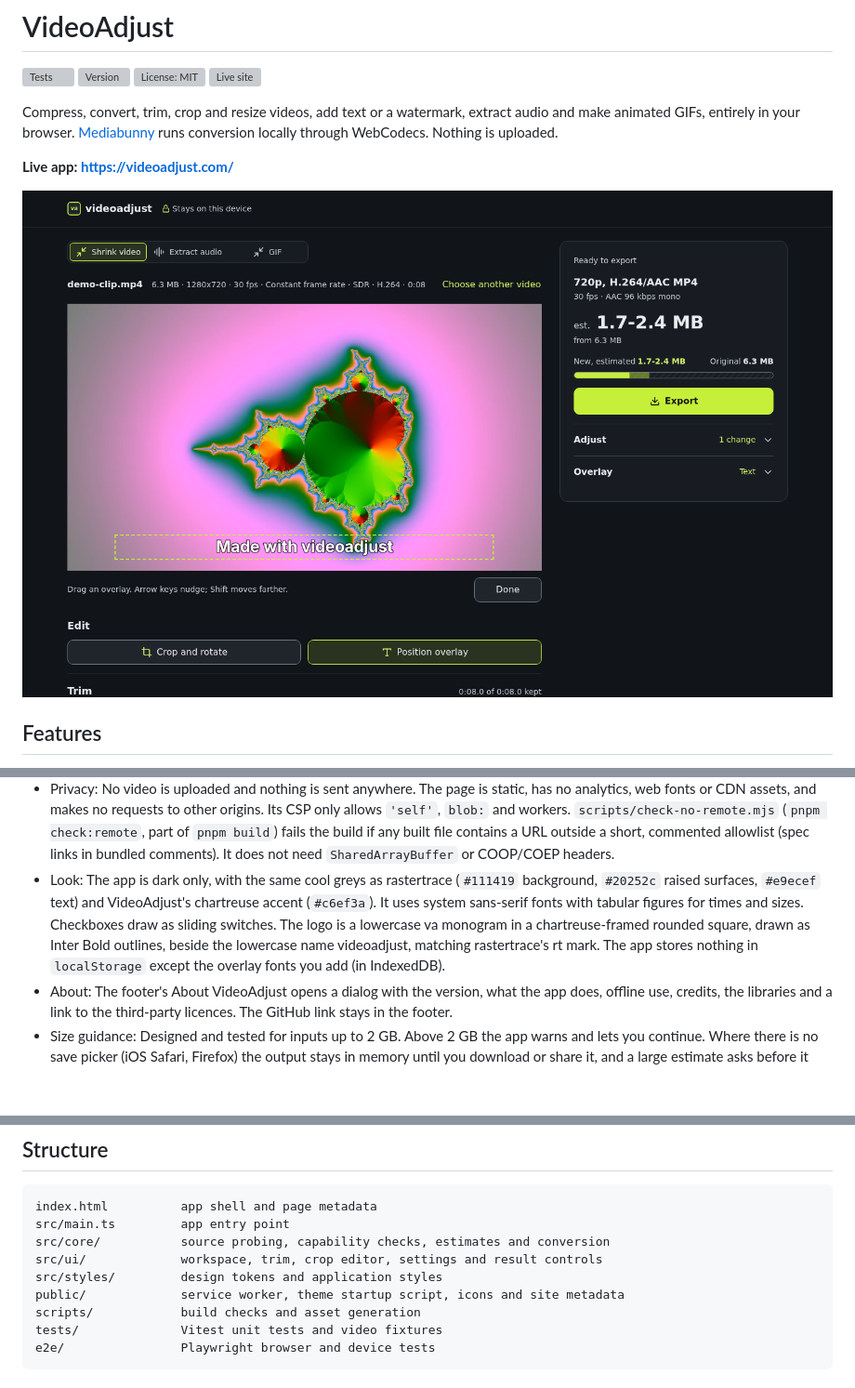
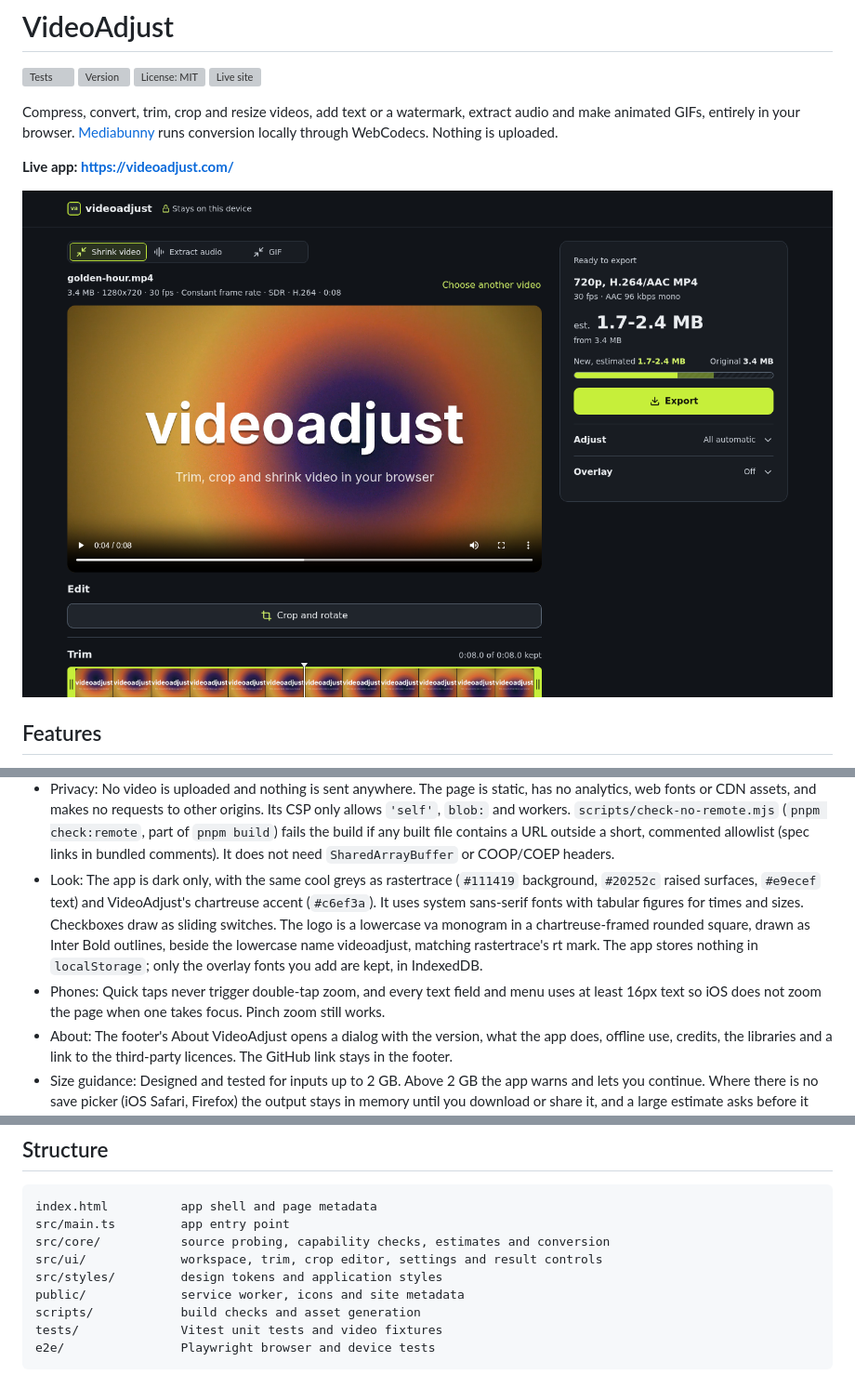
Before and after one commit to bradsec/videoadjust, a Markdown page: README.md, 3 parts joined by grey strips. Shown: that part at 93% size. Rendered like a GitHub page; pictures changed too: screenshot.png; blank space fills up the shorter version; grey boxes are pictures that could not be loaded.

Commit message:
fix: stop iOS tap and focus zoom; refresh README screenshot

```diff
--- a/README.md
+++ b/README.md
@@ -34,7 +34,8 @@ Compress, convert, trim, crop and resize videos, add text or a watermark, extrac
 - The result screen compares original and new in a table and, for in-memory video exports, with a wipe view (drag the divider or use the arrow keys on it; Frame mode steps one frame at a time). GIF results show an image preview.
 - If a new video or audio file is not smaller, the result says so and Make it smaller moves to the next smaller size, or lowers quality one step when no smaller size is left.
 - Privacy: No video is uploaded and nothing is sent anywhere. The page is static, has no analytics, web fonts or CDN assets, and makes no requests to other origins. Its CSP only allows `'self'`, `blob:` and workers. `scripts/check-no-remote.mjs` (`pnpm check:remote`, part of `pnpm build`) fails the build if any built file contains a URL outside a short, commented allowlist (spec links in bundled comments). It does not need `SharedArrayBuffer` or COOP/COEP headers.
-- Look: The app is dark only, with the same cool greys as rastertrace (`#111419` background, `#20252c` raised surfaces, `#e9ecef` text) and VideoAdjust's chartreuse accent (`#c6ef3a`). It uses system sans-serif fonts with tabular figures for times and sizes. Checkboxes draw as sliding switches. The logo is a lowercase va monogram in a chartreuse-framed rounded square, drawn as Inter Bold outlines, beside the lowercase name videoadjust, matching rastertrace's rt mark. The app stores nothing in `localStorage` except the overlay fonts you add (in IndexedDB).
+- Look: The app is dark only, with the same cool greys as rastertrace (`#111419` background, `#20252c` raised surfaces, `#e9ecef` text) and VideoAdjust's chartreuse accent (`#c6ef3a`). It uses system sans-serif fonts with tabular figures for times and sizes. Checkboxes draw as sliding switches. The logo is a lowercase va monogram in a chartreuse-framed rounded square, drawn as Inter Bold outlines, beside the lowercase name videoadjust, matching rastertrace's rt mark. The app stores nothing in `localStorage`; only the overlay fonts you add are kept, in IndexedDB.
+- Phones: Quick taps never trigger double-tap zoom, and every text field and menu uses at least 16px text so iOS does not zoom the page when one takes focus. Pinch zoom still works.
 - About: The footer's About VideoAdjust opens a dialog with the version, what the app does, offline use, credits, the libraries and a link to the third-party licences. The GitHub link stays in the footer.
 - Size guidance: Designed and tested for inputs up to 2 GB. Above 2 GB the app warns and lets you continue. Where there is no save picker (iOS Safari, Firefox) the output stays in memory until you download or share it, and a large estimate asks before it starts.
 - Offline: A service worker (`public/sw.js`, registered only in production builds) precaches every built file, including the lazy AAC and MP3 encoder chunks. Navigations are network-first, revalidated with the server (so the host's max-age cannot serve an old page), with the cache used when offline or after 4 s; hashed assets are cache-first. The previous version's cache is kept until the next update so an open tab can still load the AAC chunk. The build fills in the file list and a cache version at build time.
@@ -47,7 +48,7 @@ src/main.ts         app entry point
 src/core/           source probing, capability checks, estimates and conversion
 src/ui/             workspace, trim, crop editor, settings and result controls
 src/styles/         design tokens and application styles
-public/             service worker, theme startup script, icons and site metadata
+public/             service worker, icons and site metadata
 scripts/            build checks and asset generation
 tests/              Vitest unit tests and video fixtures
 e2e/                Playwright browser and device tests
```
Also changed, not shown: 2 other files.
